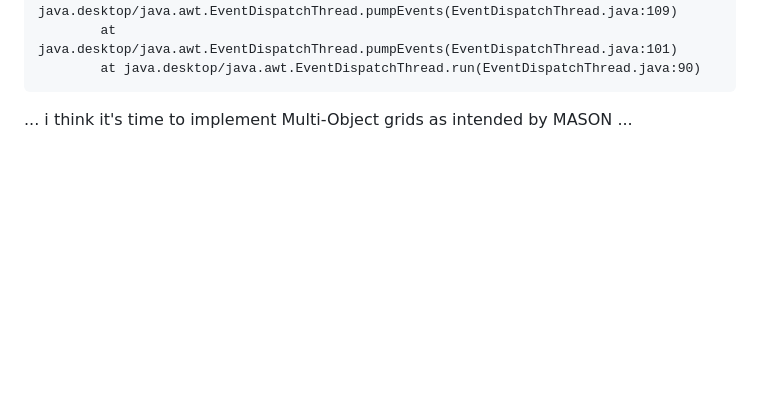
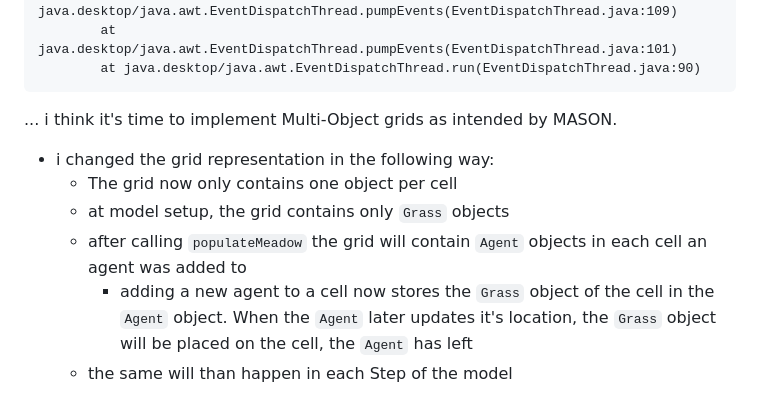
Before and after one commit to MichaelBrueggemann/sheepsmeadow, a Markdown page: README.md, the part around the change. GitHub-like rendering; blank space fills up the shorter version.

````diff
--- a/README.md
+++ b/README.md
@@ -126,4 +126,11 @@ Exception in thread "AWT-EventQueue-0" java.lang.ClassCastException: class Model
         at java.desktop/java.awt.EventDispatchThread.run(EventDispatchThread.java:90)
 ```
 
-... i think it's time to implement Multi-Object grids as intended by MASON ...
+... i think it's time to implement Multi-Object grids as intended by MASON.
+
+- i changed the grid representation in the following way:
+    - The grid now only contains one object per cell
+    - at model setup, the grid contains only `Grass` objects
+    - after calling `populateMeadow` the grid will contain `Agent` objects in each cell an agent was added to
+        - adding a new agent to a cell now stores the `Grass` object of the cell in the `Agent` object. When the `Agent` later updates it's location, the `Grass` object will be placed on the cell, the `Agent` has left
+    - the same will than happen in each Step of the model
````
